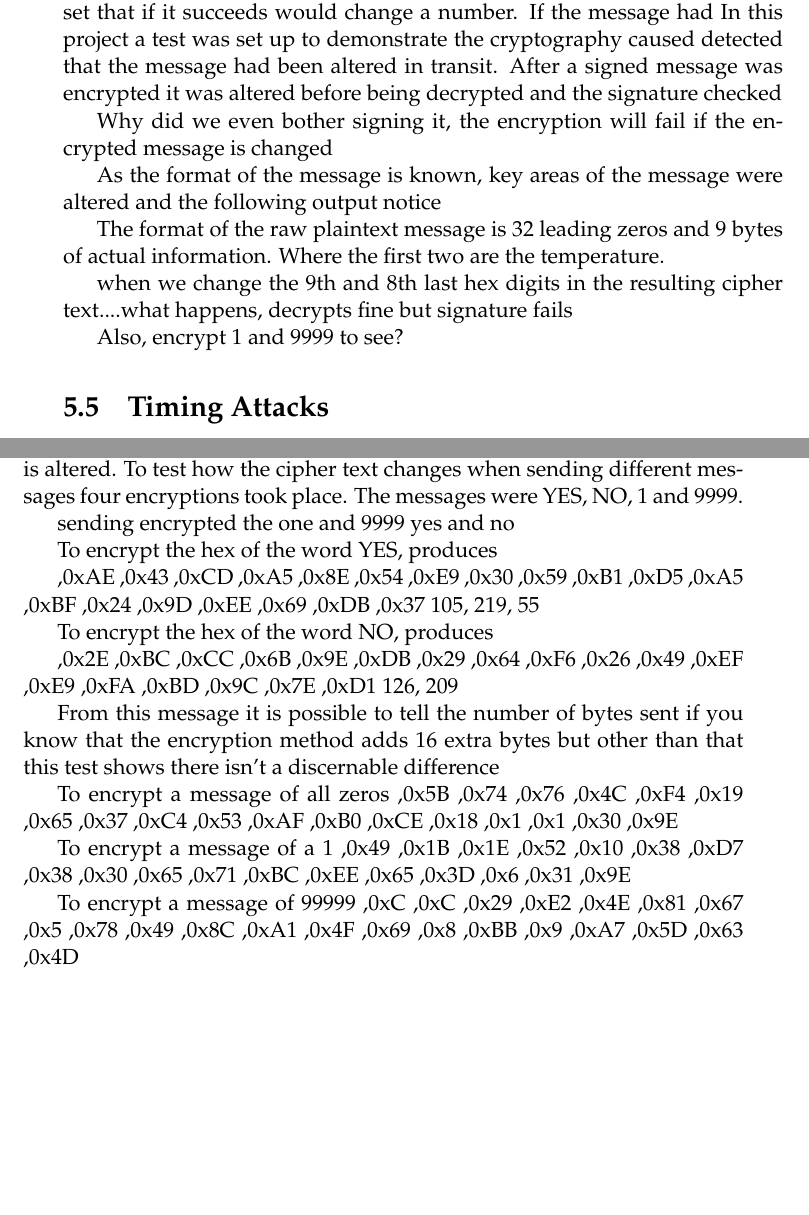
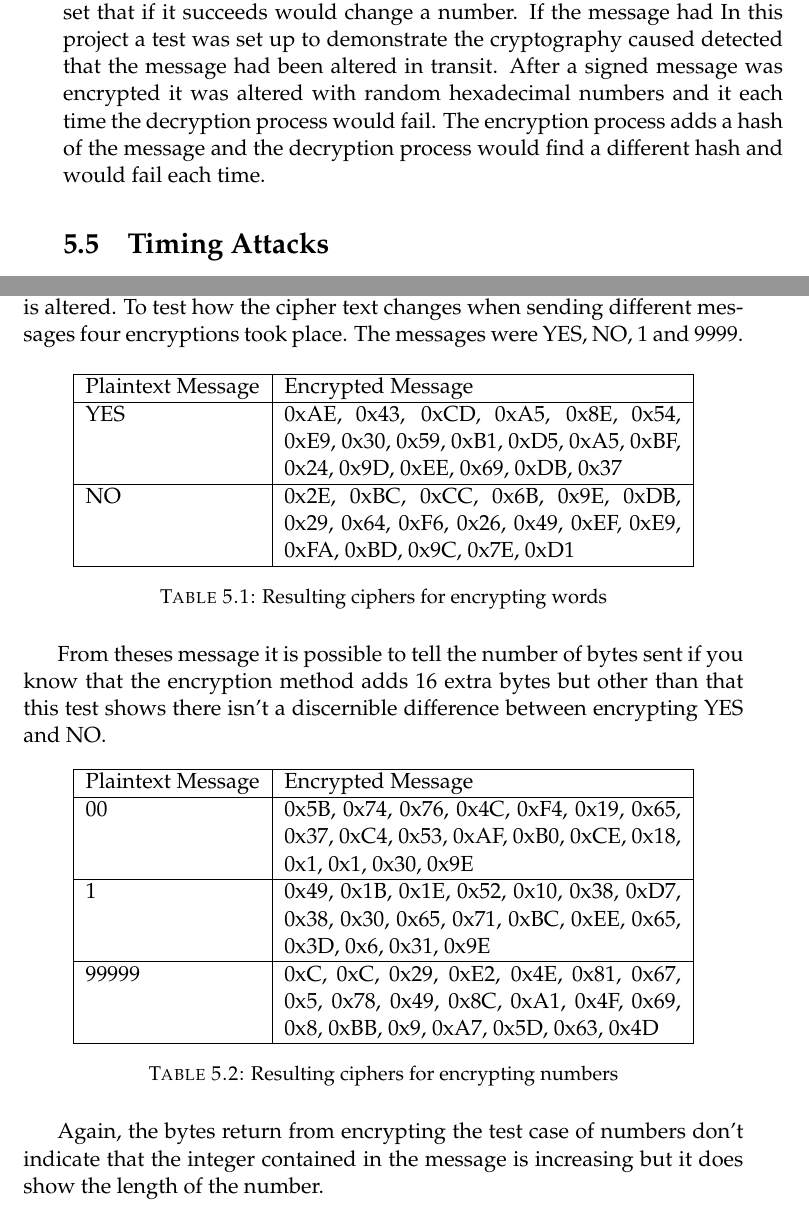
Before and after one commit to AdamIsmael/SecureIoTPlatform, a LaTeX thesis (main.tex, which reads Chapters/StrengthOfSecurity.tex): two parts of pages 31 and 32 of 40, joined at a grey line, cut so that both start at the same text, the shorter picture padded with empty space. Compiled offline with pdfLaTeX.

Commit message:
the final final

```diff
--- a/Chapters/StrengthOfSecurity.tex
+++ b/Chapters/StrengthOfSecurity.tex
@@ -24,20 +24,7 @@ If the keys are preinstalled they can be used to sign and encrypt new public key
 \section{Bit Flipping}
 
 Bit flipping is the process of changing parts of the encrypted message so that it says something else. This is especially potent when the format of the message is know. As the format of the message is know to us, a test can be set that if it succeeds would change a number. If the message had
-In this project a test was set up to demonstrate the cryptography caused detected that the message had been altered in transit.
-After a signed message was encrypted it was altered before being decrypted and the signature checked
-
-Why did we even bother signing it, the encryption will fail if the encrypted message is changed
-
-As the format of the message is known, key areas of the message were altered and the following output notice
-
-The format of the raw plaintext message is 32 leading zeros and 9 bytes of actual information. Where the first two are the temperature.
-
-when we change the 9th and 8th last hex digits in the resulting cipher text....what happens, decrypts fine but signature fails
-
-
-Also, encrypt 1 and 9999 to see?
-
+In this project a test was set up to demonstrate the cryptography caused detected that the message had been altered in transit. After a signed message was encrypted it was altered with random hexadecimal numbers and it each time the decryption process would fail. The encryption process adds a hash of the message and the decryption process would find a different hash and would fail each time.
 
 \section{Timing Attacks}
 
@@ -47,40 +34,34 @@ TweetNaCl is an example of constant time software, which means that the time of
 
 Is it possible to gain information about the message from looking at characteristics of the cipher text? In bad cipher text it can be possible to find out the types of message that are sent as the resulting ciphertext may have change in a certain, predictable. For example if the message is a large number in contrast to a low number, there may be noticeable differences. Unfortunately a vulnerability exists in the cryptography chosen but it is a common weakness and one that does not have much consequence. That is the length of the cipher text corresponds with the length of the message. This is offset somewhat by the additition of the signature so the cipher text is much larger than one would expect if it was know that 9 bytes of hexadecimal were sent. To fully get around this the message is padded out with zeros so that the whole message is always forty one bytes in length. Which does mean the message has a limit of forty one bytes unless the source code is altered. To test how the cipher text changes when sending different messages four encryptions took place. The messages were YES, NO, 1 and 9999.
 
-sending encrypted the one and 9999
-yes and no
+\begin{table}[H]
+	\centering
+	\begin{tabular}{ | l | p{7cm} | }
+	\hline
+	Plaintext Message & Encrypted Message \\ \hline
+	YES & 0xAE, 0x43, 0xCD, 0xA5, 0x8E, 0x54, 0xE9,  0x30, 0x59, 0xB1, 0xD5, 0xA5, 0xBF, 0x24, 0x9D, 0xEE, 0x69, 0xDB, 0x37  \\ \hline
+	NO &  0x2E, 0xBC, 0xCC, 0x6B, 0x9E, 0xDB, 0x29, 0x64, 0xF6, 0x26, 0x49, 0xEF, 0xE9, 0xFA, 0xBD, 0x9C, 0x7E, 0xD1 \\ \hline
+	\end{tabular}
+	\caption{Resulting ciphers for encrypting words}
+	\label{tab:yesno}
+\end{table}
 
-To encrypt the hex of the word YES, produces
+From theses message it is possible to tell the number of bytes sent if you know that the encryption method adds 16 extra bytes but other than that this test shows there isn't a discernible difference between encrypting YES and NO.
 
-,0xAE ,0x43 ,0xCD ,0xA5 ,0x8E ,0x54 ,0xE9 ,0x30
- ,0x59 ,0xB1 ,0xD5 ,0xA5 ,0xBF ,0x24 ,0x9D ,0xEE
- ,0x69 ,0xDB ,0x37
- 105, 219, 55
+\begin{table}[H]
+	\centering
+	\begin{tabular}{ | l | p{7cm} | }
+	\hline
+	Plaintext Message & Encrypted Message \\ \hline
+	00 & 0x5B, 0x74, 0x76, 0x4C, 0xF4, 0x19, 0x65, 0x37, 0xC4, 0x53, 0xAF, 0xB0, 0xCE, 0x18, 0x1, 0x1, 0x30, 0x9E \\ \hline
+	1 & 0x49, 0x1B, 0x1E, 0x52, 0x10, 0x38, 0xD7, 0x38, 0x30, 0x65, 0x71, 0xBC, 0xEE, 0x65, 0x3D, 0x6, 0x31, 0x9E\\ \hline
+	99999 & 0xC, 0xC, 0x29, 0xE2, 0x4E, 0x81, 0x67, 0x5, 0x78, 0x49, 0x8C, 0xA1, 0x4F, 0x69, 0x8, 0xBB, 0x9, 0xA7, 0x5D, 0x63, 0x4D \\ \hline
+	\end{tabular}
+	\caption{Resulting ciphers for encrypting numbers}
+	\label{tab:9999}
+\end{table}
 
-To encrypt the hex of the word NO, produces
-
- ,0x2E ,0xBC ,0xCC ,0x6B ,0x9E ,0xDB ,0x29 ,0x64
- ,0xF6 ,0x26 ,0x49 ,0xEF ,0xE9 ,0xFA ,0xBD ,0x9C
- ,0x7E ,0xD1
-126, 209
-
-From this message it is possible to tell the number of bytes sent if you know that the encryption method adds 16 extra bytes but other than that this test shows there isn't a discernable difference
-
-
-To encrypt a message of all zeros
-,0x5B ,0x74 ,0x76 ,0x4C ,0xF4 ,0x19 ,0x65 ,0x37
- ,0xC4 ,0x53 ,0xAF ,0xB0 ,0xCE ,0x18 ,0x1 ,0x1
- ,0x30 ,0x9E
-
-To encrypt a message of a 1
-,0x49 ,0x1B ,0x1E ,0x52 ,0x10 ,0x38 ,0xD7 ,0x38
- ,0x30 ,0x65 ,0x71 ,0xBC ,0xEE ,0x65 ,0x3D ,0x6
- ,0x31 ,0x9E
-
-To encrypt a message of 99999
-,0xC ,0xC ,0x29 ,0xE2 ,0x4E ,0x81 ,0x67 ,0x5
- ,0x78 ,0x49 ,0x8C ,0xA1 ,0x4F ,0x69 ,0x8 ,0xBB
- ,0x9 ,0xA7 ,0x5D ,0x63 ,0x4D
+Again, the bytes return from encrypting the test case of numbers don't indicate that the integer contained in the message is increasing but it does show the length of the number.
 
 %\section{nonces}
 
```
Also changed, not shown: main.pdf, 8 other files.
